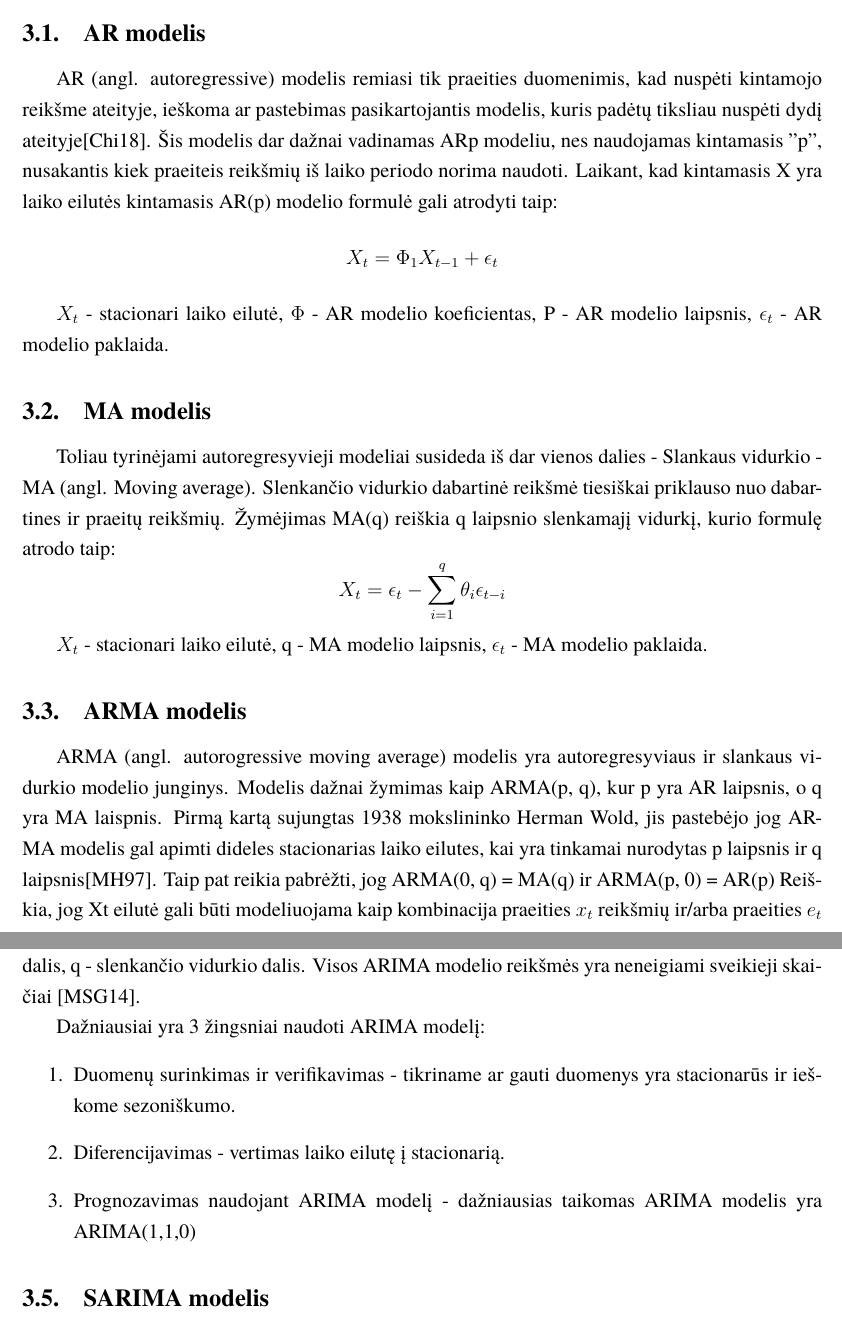
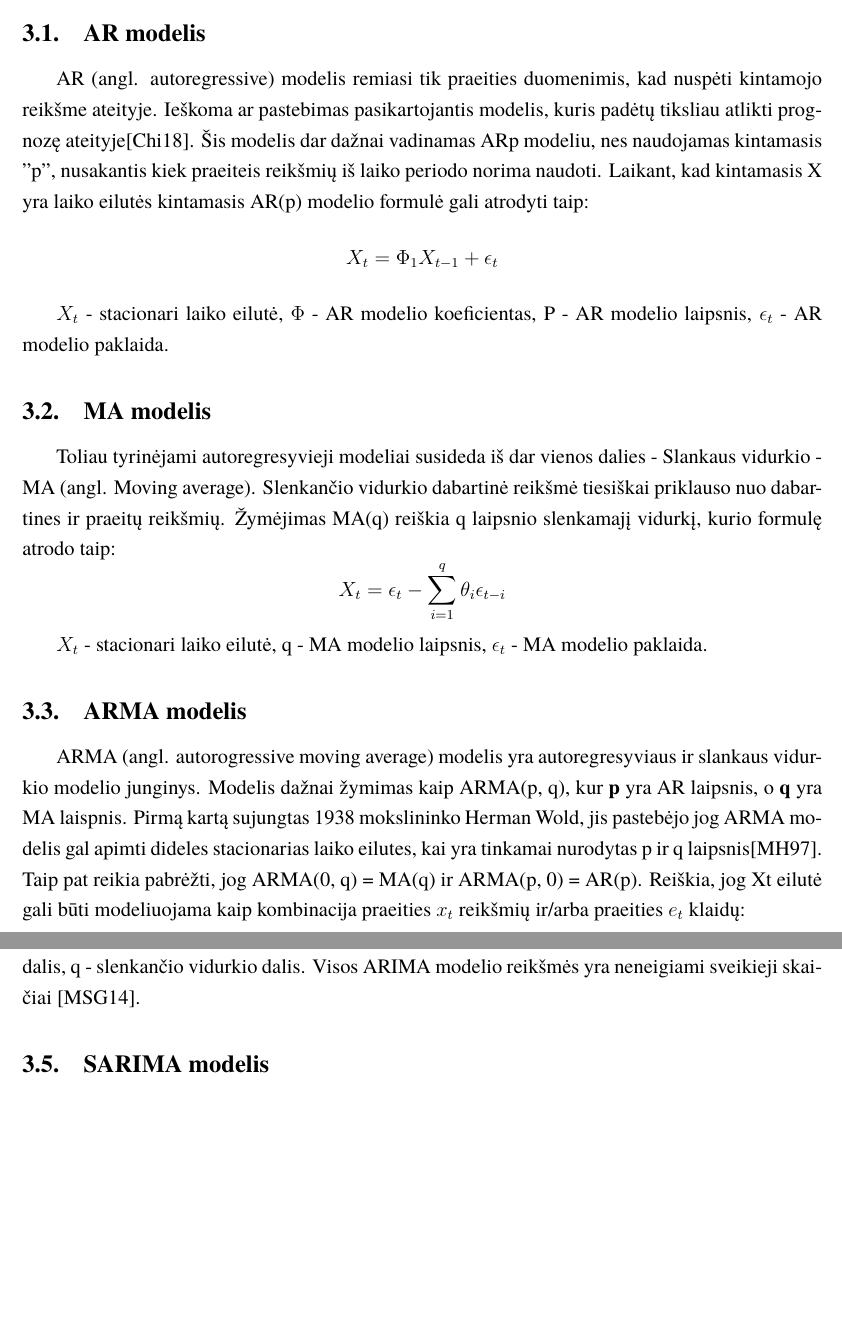
Before and after one commit to borada-bit/kursinis-projektas, a LaTeX document (kursinis.tex): two parts of pages 9 and 10 of 32 before the commit and two parts of pages 9 and 10 of 31 after it, joined at a grey line, cut so that both start at the same text, the shorter picture padded with empty space. Compiled offline with XeLaTeX; a missing font is replaced by an installed copy or a similar font.

Commit message:
upd: AR models part

```diff
--- a/kursinis.tex
+++ b/kursinis.tex
@@ -245,8 +245,8 @@ Populiarusi ir dažniausiai sutinkami modeliai yra ARMA(p, q) ir ARIMA(p, d, q).
 Taip pat yra SARIMA, SARFIMA ir kitų modelių, turinčių savo specifinius panaudjimo atvejus.
 
 \subsection{AR modelis}
-AR (angl. autoregressive) modelis remiasi tik praeities duomenimis, kad nuspėti kintamojo reikšme ateityje, ieškoma ar pastebimas pasikartojantis
-modelis, kuris padėtų tiksliau nuspėti dydį ateityje\cite{chi2018stock}. Šis modelis dar dažnai vadinamas ARp modeliu, nes naudojamas kintamasis "p", nusakantis kiek praeiteis reikšmių
+AR (angl. autoregressive) modelis remiasi tik praeities duomenimis, kad nuspėti kintamojo reikšme ateityje. Ieškoma ar pastebimas pasikartojantis
+modelis, kuris padėtų tiksliau atlikti prognozę ateityje\cite{chi2018stock}. Šis modelis dar dažnai vadinamas ARp modeliu, nes naudojamas kintamasis "p", nusakantis kiek praeiteis reikšmių
 iš laiko periodo norima naudoti. Laikant, kad kintamasis X yra laiko eilutės kintamasis AR(p) modelio formulė gali atrodyti taip:
 \[X_{t} = \Phi _{1}X_{t-1}+\epsilon_{t} \]
 
@@ -262,9 +262,9 @@ ${X_t}$ - stacionari laiko eilutė, q - MA modelio laipsnis, ${\epsilon_t}$ - MA
 
 \subsection {ARMA modelis}
 ARMA (angl. autorogressive moving average) modelis yra autoregresyviaus ir slankaus vidurkio modelio junginys. Modelis dažnai žymimas
-kaip ARMA(p, q), kur p yra AR laipsnis, o q yra MA laispnis. Pirmą kartą sujungtas 1938 mokslininko Herman Wold, jis pastebėjo jog ARMA modelis gal apimti
-dideles stacionarias laiko eilutes, kai yra tinkamai nurodytas p laipsnis ir q laipsnis\cite{makridakis1997arma}. Taip pat reikia pabrėžti,
-jog ARMA(0, q) = MA(q) ir ARMA(p, 0) = AR(p) Reiškia, jog Xt eilutė gali būti modeliuojama kaip kombinacija praeities $x_{t}$ reikšmių ir/arba praeities $e_{t}$ klaidų:
+kaip ARMA(p, q), kur \textbf{p} yra AR laipsnis, o \textbf{q} yra MA laispnis. Pirmą kartą sujungtas 1938 mokslininko Herman Wold, jis pastebėjo jog ARMA modelis gal apimti
+dideles stacionarias laiko eilutes, kai yra tinkamai nurodytas p ir q laipsnis\cite{makridakis1997arma}. Taip pat reikia pabrėžti,
+jog ARMA(0, q) = MA(q) ir ARMA(p, 0) = AR(p). Reiškia, jog Xt eilutė gali būti modeliuojama kaip kombinacija praeities $x_{t}$ reikšmių ir/arba praeities $e_{t}$ klaidų:
 \[X_{t} = \phi_{1}x_{t-1} + \phi_{2}x_{t-2} + ... + \phi_{p}x_{t-p} + e_{t} - \theta_{1}e_{t-1} - \theta_{2}e_{t-2} - ... - \theta_{q}e_{t-q}\]
 
 
@@ -278,15 +278,6 @@ Kitais žodžiais ARIMA yra ekvivalentus ARMA modelis tiem patiems MA ir AR laip
 Pagrindinis skirtumas tarp šių modelių yra tas, jog ARIMA konvertuoja nestacionarius duomenis į stacionarius prieš dirbant su jais. Modelio tipas yra
 klasifikuojamas kaip ARIMA(p,d,q), kur p - autoregresyvoji dalis, d - integravimo (diferencijavimo) dalis, q - slenkančio vidurkio dalis. Visos ARIMA modelio
 reikšmės yra neneigiami sveikieji skaičiai \cite{mondal2014study}.
-
-% Not sure about this
-% dažniausiai negalima naudoti šiame kontekste
-Dažniausiai yra 3 žingsniai naudoti ARIMA modelį:
-\begin{enumerate}
-  \item Duomenų surinkimas ir verifikavimas - tikriname ar gauti duomenys yra stacionarūs ir ieškome sezoniškumo.
-  \item Diferencijavimas - vertimas laiko eilutę į stacionarią.
-  \item Prognozavimas naudojant ARIMA modelį - dažniausias taikomas ARIMA modelis yra ARIMA(1,1,0)
-\end{enumerate}
 
 \subsection {SARIMA modelis}
 SARIMA (angl. seasonal autoregressive integrated moving average) modelis yra ARIMA modelio išplėtimas turintis vieną papildomą savybę - sezoniškumą\cite{carl2020ethereum}.
```
Also changed, not shown: kursinis.tex (2 more changed lines).
